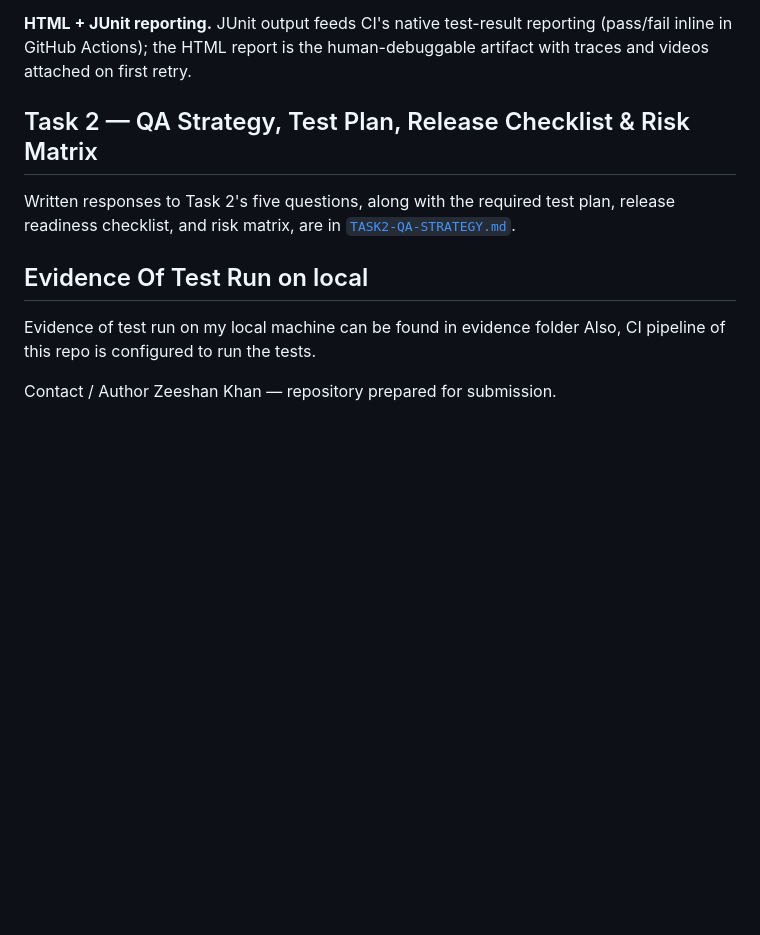
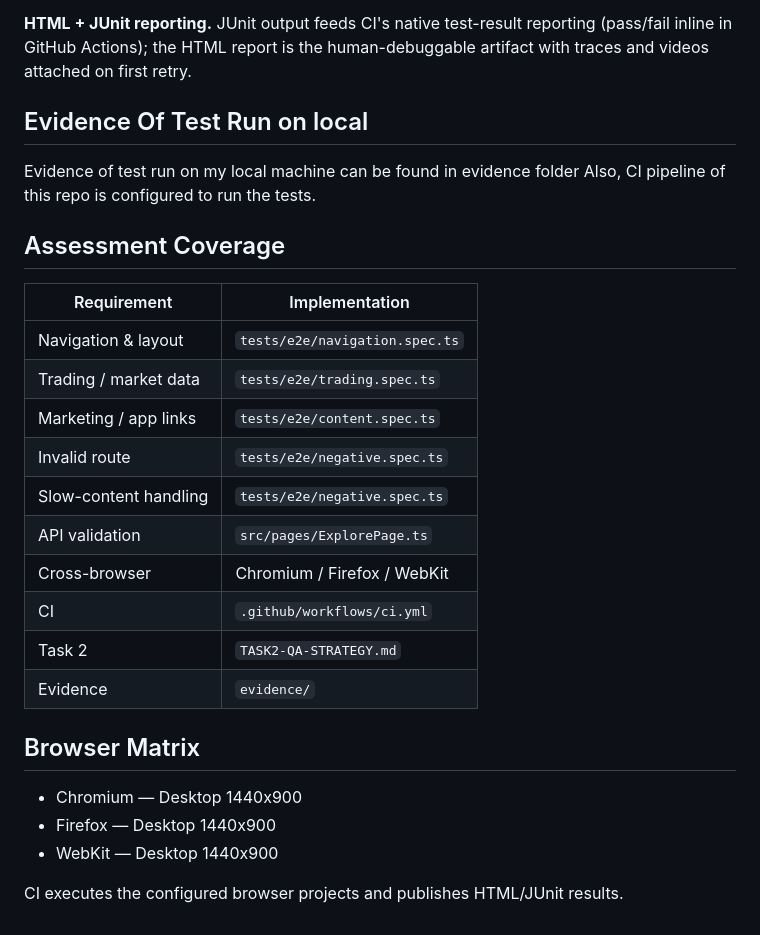
Before and after one commit to zeeshankhan0330/multibank-qa-framework, a Markdown page: README.md, the part around one of its changes. GitHub-like rendering; blank space fills up the shorter version.

```diff
--- a/README.md
+++ b/README.md
@@ -95,17 +243,31 @@ member fails at compile time, before the test ever runs.
 reporting (pass/fail inline in GitHub Actions); the HTML report is the
 human-debuggable artifact with traces and videos attached on first retry.
 
-## Task 2 — QA Strategy, Test Plan, Release Checklist & Risk Matrix
-
-Written responses to Task 2's five questions, along with the required
-test plan, release readiness checklist, and risk matrix, are in
-[`TASK2-QA-STRATEGY.md`](./TASK2-QA-STRATEGY.md).
-
 
 ## Evidence Of Test Run on local
 
 Evidence of test run on my local machine can be found in evidence folder
 Also, CI pipeline of this repo is configured to run the tests.
 
-Contact / Author
-Zeeshan Khan — repository prepared for submission.
+## Assessment Coverage
+
+| Requirement | Implementation |
+|---|---|
+| Navigation & layout | `tests/e2e/navigation.spec.ts` |
+| Trading / market data | `tests/e2e/trading.spec.ts` |
+| Marketing / app links | `tests/e2e/content.spec.ts` |
+| Invalid route | `tests/e2e/negative.spec.ts` |
+| Slow-content handling | `tests/e2e/negative.spec.ts` |
+| API validation | `src/pages/ExplorePage.ts` |
+| Cross-browser | Chromium / Firefox / WebKit |
+| CI | `.github/workflows/ci.yml` |
+| Task 2 | `TASK2-QA-STRATEGY.md` |
+| Evidence | `evidence/` |
+
+## Browser Matrix
+
+- Chromium — Desktop 1440x900
+- Firefox — Desktop 1440x900
+- WebKit — Desktop 1440x900
+
+CI executes the configured browser projects and publishes HTML/JUnit results.
```
Also changed, not shown: other parts of README.md (+163 -15 lines).
